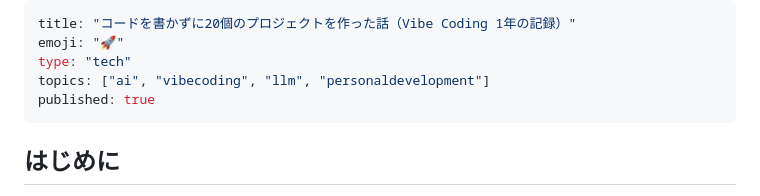
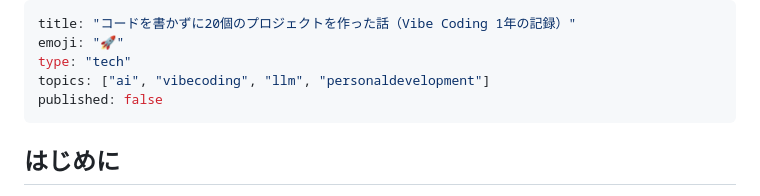
Before and after one commit to fukukei23/zenn, a Markdown page: articles/vibe-coding-20projects-by-civilservant.md, the part around the change. Drawn GitHub-style.

Commit message:
temp: set published false to trigger Zenn resync
Co-Authored-By: Claude Opus 4.7 <noreply@anthropic.com>

```diff
--- a/articles/vibe-coding-20projects-by-civilservant.md
+++ b/articles/vibe-coding-20projects-by-civilservant.md
@@ -3,7 +3,7 @@ title: "コードを書かずに20個のプロジェクトを作った話（Vibe
 emoji: "🚀"
 type: "tech"
 topics: ["ai", "vibecoding", "llm", "personaldevelopment"]
-published: true
+published: false
 ---
 
 ## はじめに
```
